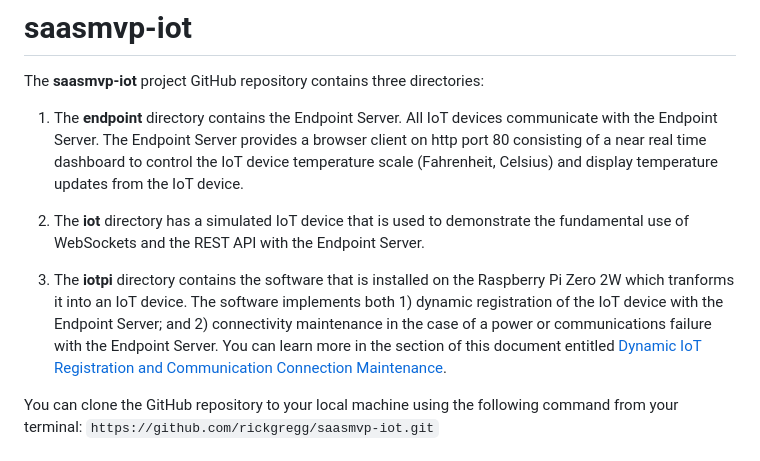
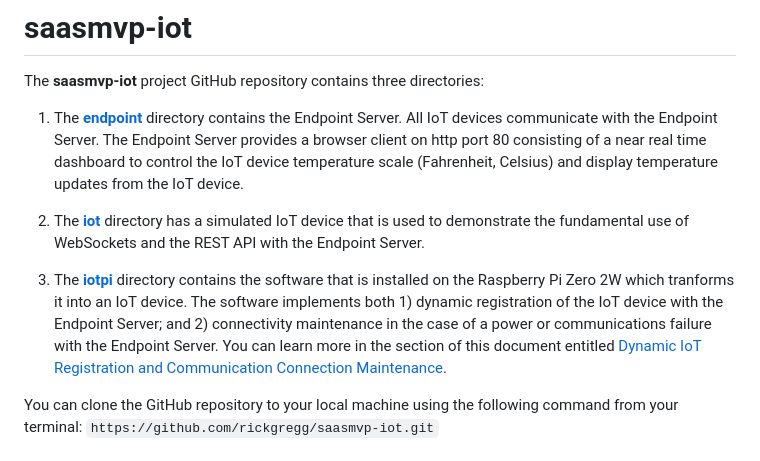
Before and after one commit to rickgregg/saasmvp-iot, a Markdown page: README.md, the part around the change. Drawn GitHub-style.

Commit message:
update 02-17-2025 2:18pm

```diff
--- a/README.md
+++ b/README.md
@@ -14,10 +14,10 @@ Get documentation in this README file for **saasmvp-iot**. You can find the docu
 
 # saasmvp-iot
 The **saasmvp-iot** project GitHub repository contains three directories:
-1.	The **endpoint** directory contains the Endpoint Server. All IoT devices communicate with the Endpoint Server. The Endpoint Server provides a browser client on http port 80 consisting of a near real time dashboard to control the IoT device temperature scale (Fahrenheit, Celsius) and display temperature updates from the IoT device.
+1.	The [**endpoint**](#endpoint) directory contains the Endpoint Server. All IoT devices communicate with the Endpoint Server. The Endpoint Server provides a browser client on http port 80 consisting of a near real time dashboard to control the IoT device temperature scale (Fahrenheit, Celsius) and display temperature updates from the IoT device.
 
-2.	The **iot** directory has a simulated IoT device that is used to demonstrate the fundamental use of WebSockets and the REST API with the Endpoint Server.
-3.	The **iotpi** directory contains the software that is installed on the Raspberry Pi Zero 2W which tranforms it into an IoT device. The software implements both 1) dynamic registration of the IoT device with the Endpoint Server; and 2) connectivity maintenance in the case of a power or communications failure with the Endpoint Server. You can learn more in the section of this document entitled [Dynamic IoT Registration and Communication Connection Maintenance](#Dynamic-IoT-Registration-and-Communication-Connection-Maintenance).
+2.	The [**iot**](#iot) directory has a simulated IoT device that is used to demonstrate the fundamental use of WebSockets and the REST API with the Endpoint Server.
+3.	The [**iotpi**](#iotpi) directory contains the software that is installed on the Raspberry Pi Zero 2W which tranforms it into an IoT device. The software implements both 1) dynamic registration of the IoT device with the Endpoint Server; and 2) connectivity maintenance in the case of a power or communications failure with the Endpoint Server. You can learn more in the section of this document entitled [Dynamic IoT Registration and Communication Connection Maintenance](#Dynamic-IoT-Registration-and-Communication-Connection-Maintenance).
 
 You can clone the GitHub repository to your local machine using the following command from your terminal: `https://github.com/rickgregg/saasmvp-iot.git`
 
```
